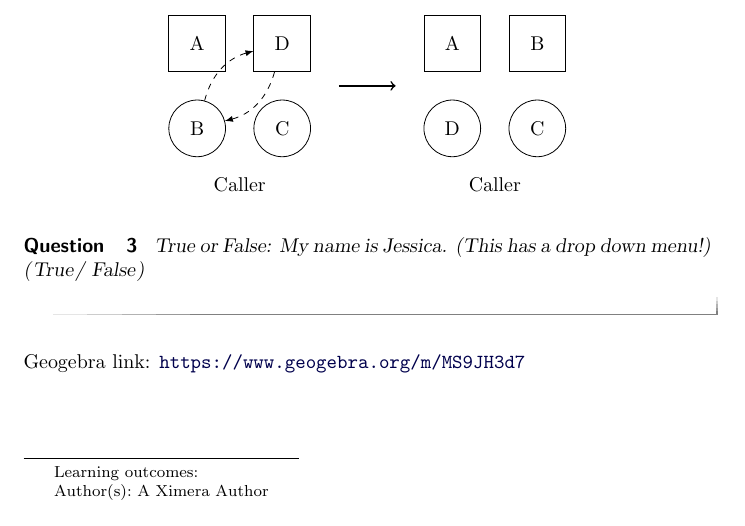
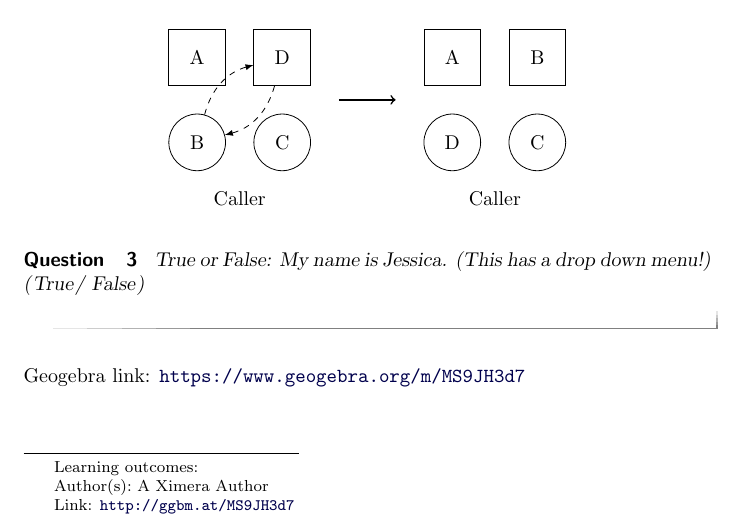
Before and after one commit to jlwheeler/Practice, a LaTeX document (SecondActivity/SecondActivity.tex): part of the page, cut so that both start at the same text. Compiled offline with pdfLaTeX.

Commit message:
new problems

```diff
--- a/SecondActivity/SecondActivity.tex
+++ b/SecondActivity/SecondActivity.tex
@@ -52,8 +52,7 @@ True or False: My name is Jessica. (This has a drop down menu!) \wordChoice{\cho
 
 \geogebra{MS9JH3d7}{640}{550}
 
-
-
+\link{http://ggbm.at/MS9JH3d7}
 
 
 \end{document}
```
